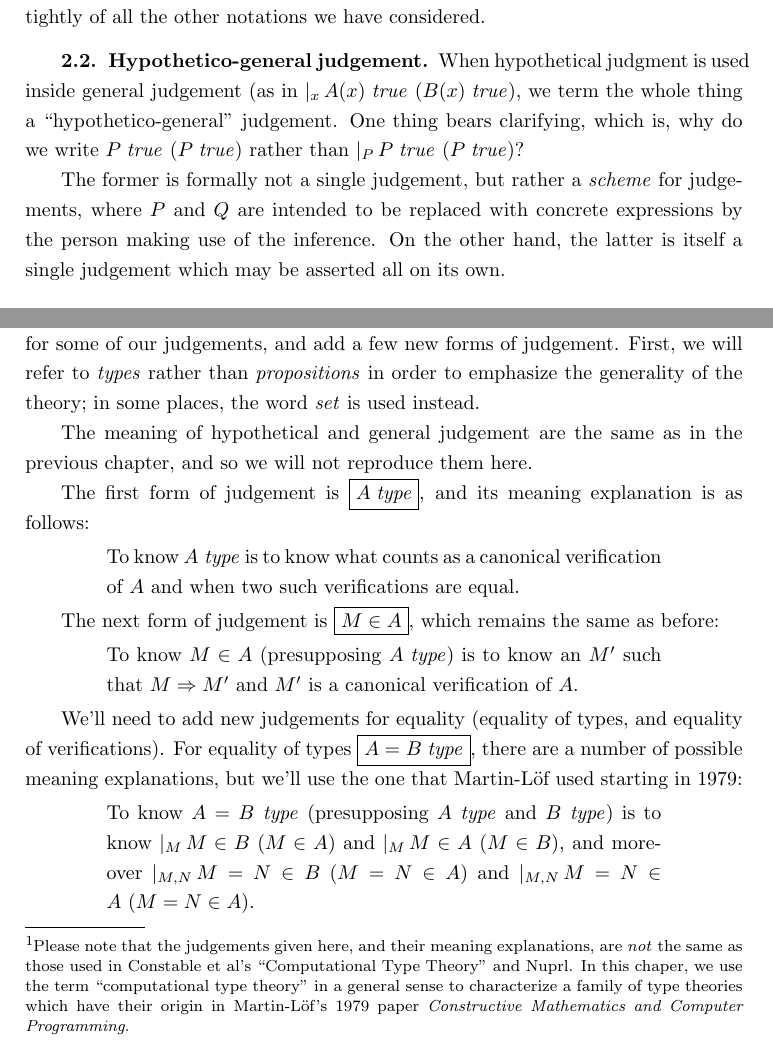
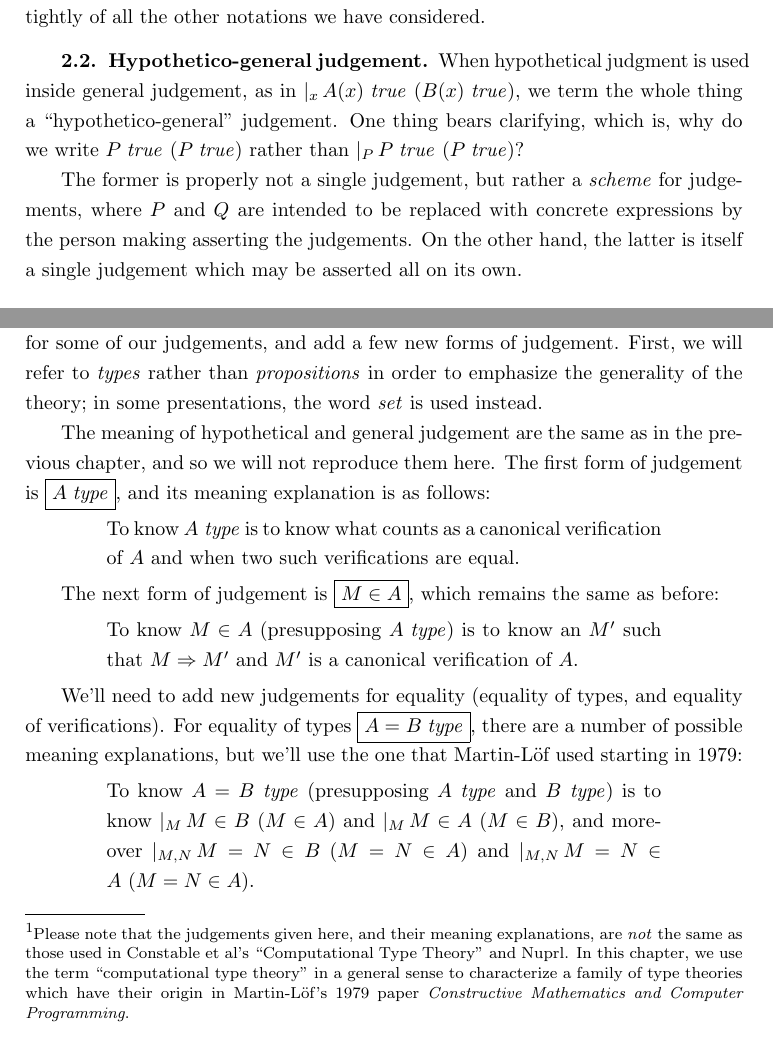
Before and after one commit to bts/type-theory-and-its-meaning-explanations, a LaTeX thesis (main.tex, which reads ctt.tex, logicaltheory.tex): two parts of pages 6 and 11 of 25, joined at a grey line, cut so that both start at the same text. Compiled offline with pdfLaTeX.

Commit message:
typo fixes

```diff
--- a/ctt.tex
+++ b/ctt.tex
@@ -10,7 +10,7 @@ As alluded to at the end of the previous chapter, we may add a judgement
 propositions (or types) $P$. We will develop a full theory of dependent types
 in the sense of Martin-L\"of.\footnote{Please note that the judgements given here, and
 their meaning explanations, are \emph{not} the same as those used in Constable
-et al's ``Computational Type Theory'' and Nuprl. In this chaper, we use the
+et al's ``Computational Type Theory'' and Nuprl. In this chapter, we use the
 term ``computational type theory'' in a general sense to characterize a family
 of type theories which have their origin in Martin-L\"of's 1979 paper
 \emph{Constructive Mathematics and Computer Programming}.}
@@ -21,14 +21,12 @@ Because we will need to consider the introduction of types which do not have a
 trivial (intensional) equality relation, we must first amend the meaning
 explanations for some of our judgements, and add a few new forms of judgement.
 First, we will refer to \emph{types} rather than \emph{propositions} in order
-to emphasize the generality of the theory; in some places, the word \emph{set}
-is used instead.
+to emphasize the generality of the theory; in some presentations, the word
+\emph{set} is used instead.
 
 The meaning of hypothetical and general judgement are the same as in the
-previous chapter, and so we will not reproduce them here.
-
-The first form of judgement is \framebox{\isset{A}}, and its meaning explanation
-is as follows:
+previous chapter, and so we will not reproduce them here. The first form of
+judgement is \framebox{\isset{A}}, and its meaning explanation is as follows:
 
 \begin{quote}
   To know \isset{A} is to know what counts as a canonical verification of $A$
--- a/logicaltheory.tex
+++ b/logicaltheory.tex
@@ -83,15 +83,15 @@ tightly of all the other notations we have considered.
 
 \subsection{Hypothetico-general judgement}
 
-When hypothetical judgment is used inside general judgement (as in
+When hypothetical judgment is used inside general judgement, as in
 \genj{x}{\hyp{\istrue{A(x)}}{\istrue{B(x)}}}, we term the whole thing a
 ``hypothetico-general'' judgement. One thing bears clarifying, which is, why do
 we write \hyp{\istrue{P}}{\istrue{P}} rather than
 \genj{P}{\hyp{\istrue{P}}{\istrue{P}}}?
 
-The former is formally not a single judgement, but rather a \emph{scheme} for
+The former is properly not a single judgement, but rather a \emph{scheme} for
 judgements, where $P$ and $Q$ are intended to be replaced with concrete
-expressions by the person making use of the inference. On the other hand, the
+expressions by the person making asserting the judgements. On the other hand, the
 latter is itself a single judgement which may be asserted all on its own.
 
 \section{Propositions and verifications}
```
Also changed, not shown: ctt.pdf, main.pdf, ctt.tex (4 more changed lines).
